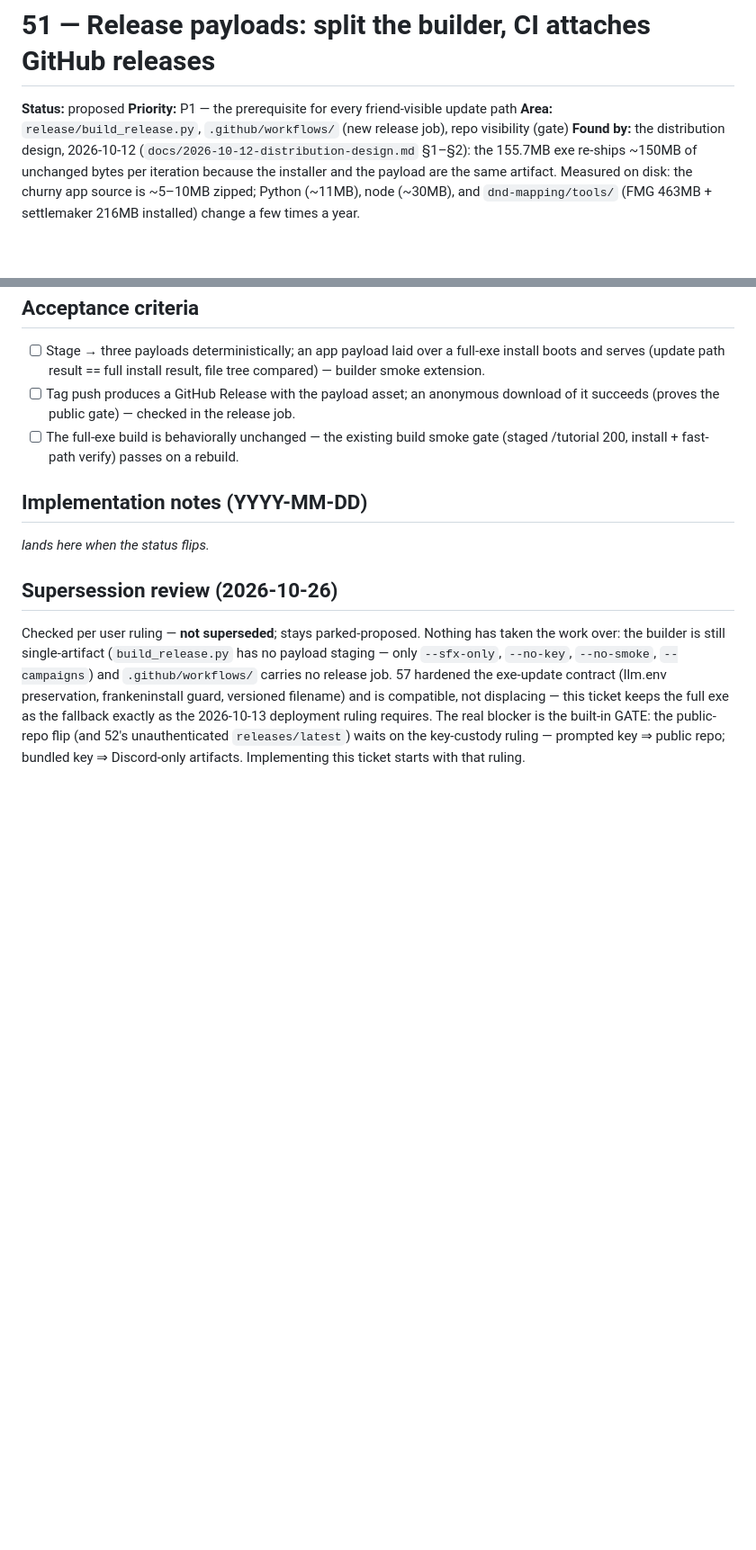
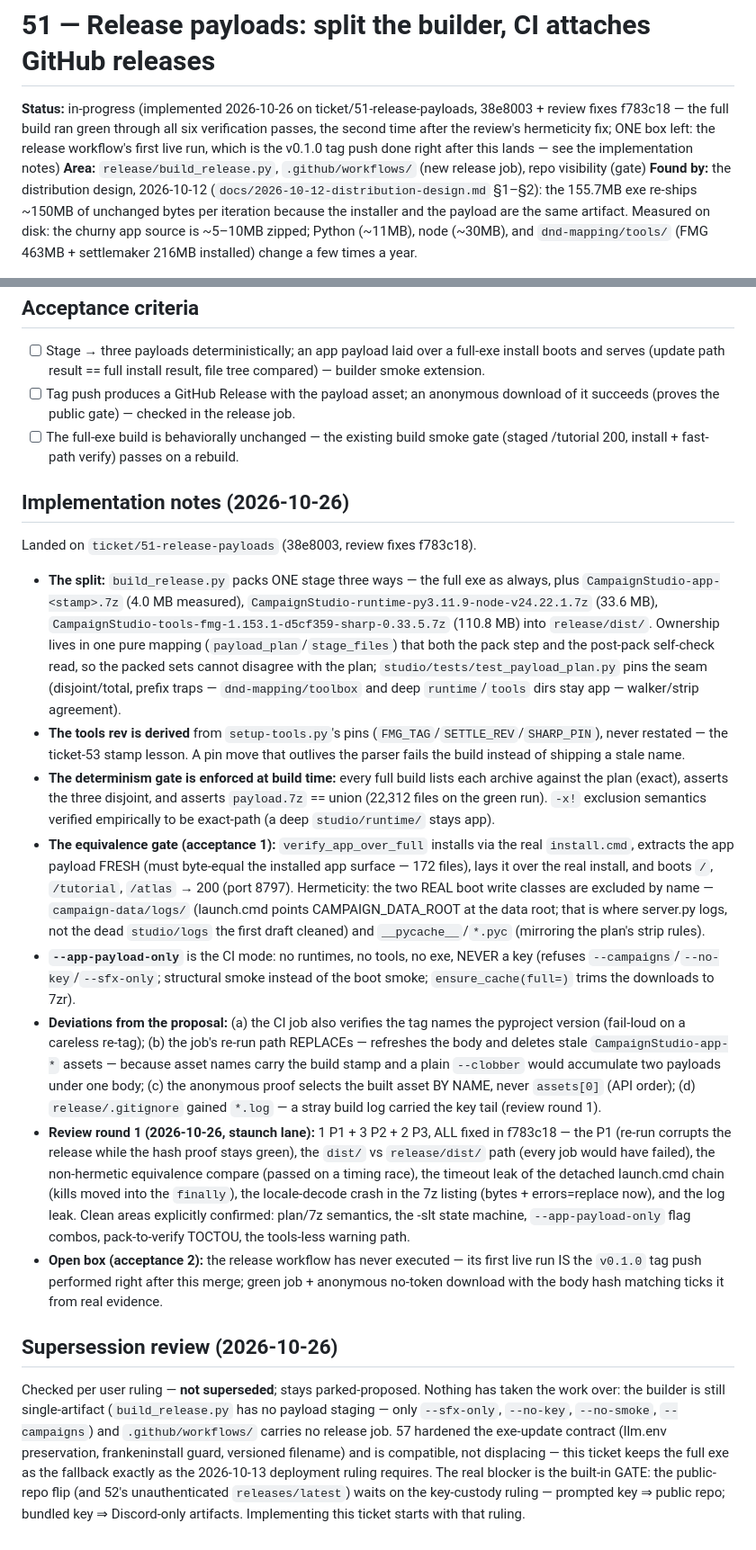
Before and after one commit to seandmatthews/dnd-campaign-generator, a Markdown page: docs/tickets/51-release-payloads.md, 2 parts joined by grey strips. Shown at 90% size. Rendered like a GitHub page; blank space fills up the shorter version.

Commit message:
51: implementation notes written; one box left (the tag-push release run)

```diff
--- a/docs/tickets/51-release-payloads.md
+++ b/docs/tickets/51-release-payloads.md
@@ -1,7 +1,11 @@
 # 51 — Release payloads: split the builder, CI attaches GitHub releases
 
-**Status:** proposed
-**Priority:** P1 — the prerequisite for every friend-visible update path
+**Status:** in-progress (implemented 2026-10-26 on
+ticket/51-release-payloads, 38e8003 + review fixes f783c18 — the full
+build ran green through all six verification passes, the second time
+after the review's hermeticity fix; ONE box left: the release
+workflow's first live run, which is the v0.1.0 tag push done right
+after this lands — see the implementation notes)
 **Area:** `release/build_release.py`, `.github/workflows/` (new release
 job), repo visibility (gate)
 **Found by:** the distribution design, 2026-10-12
@@ -58,9 +62,64 @@ Per the design doc §2:
       smoke gate (staged /tutorial 200, install + fast-path verify)
       passes on a rebuild.
 
-## Implementation notes (YYYY-MM-DD)
+## Implementation notes (2026-10-26)
 
-_lands here when the status flips._
+Landed on `ticket/51-release-payloads` (38e8003, review fixes f783c18).
+
+- **The split:** `build_release.py` packs ONE stage three ways — the
+  full exe as always, plus `CampaignStudio-app-<stamp>.7z` (4.0 MB
+  measured), `CampaignStudio-runtime-py3.11.9-node-v24.22.1.7z`
+  (33.6 MB), `CampaignStudio-tools-fmg-1.153.1-d5cf359-sharp-0.33.5.7z`
+  (110.8 MB) into `release/dist/`. Ownership lives in one pure
+  mapping (`payload_plan`/`stage_files`) that both the pack step and
+  the post-pack self-check read, so the packed sets cannot disagree
+  with the plan; `studio/tests/test_payload_plan.py` pins the seam
+  (disjoint/total, prefix traps — `dnd-mapping/toolbox` and deep
+  `runtime`/`tools` dirs stay app — walker/strip agreement).
+- **The tools rev is derived** from `setup-tools.py`'s pins
+  (`FMG_TAG`/`SETTLE_REV`/`SHARP_PIN`), never restated — the
+  ticket-53 stamp lesson. A pin move that outlives the parser fails
+  the build instead of shipping a stale name.
+- **The determinism gate is enforced at build time:** every full build
+  lists each archive against the plan (exact), asserts the three
+  disjoint, and asserts `payload.7z` == union (22,312 files on the
+  green run). `-x!` exclusion semantics verified empirically to be
+  exact-path (a deep `studio/runtime/` stays app).
+- **The equivalence gate (acceptance 1):** `verify_app_over_full`
+  installs via the real `install.cmd`, extracts the app payload FRESH
+  (must byte-equal the installed app surface — 172 files), lays it
+  over the real install, and boots `/`, `/tutorial`, `/atlas` → 200
+  (port 8797). Hermeticity: the two REAL boot write classes are
+  excluded by name — `campaign-data/logs/` (launch.cmd points
+  CAMPAIGN_DATA_ROOT at the data root; that is where server.py logs,
+  not the dead `studio/logs` the first draft cleaned) and
+  `__pycache__`/`*.pyc` (mirroring the plan's strip rules).
+- **`--app-payload-only`** is the CI mode: no runtimes, no tools, no
+  exe, NEVER a key (refuses `--campaigns`/`--no-key`/`--sfx-only`;
+  structural smoke instead of the boot smoke; `ensure_cache(full=)`
+  trims the downloads to 7zr).
+- **Deviations from the proposal:** (a) the CI job also verifies the
+  tag names the pyproject version (fail-loud on a careless re-tag);
+  (b) the job's re-run path REPLACEs — refreshes the body and deletes
+  stale `CampaignStudio-app-*` assets — because asset names carry the
+  build stamp and a plain `--clobber` would accumulate two payloads
+  under one body; (c) the anonymous proof selects the built asset BY
+  NAME, never `assets[0]` (API order); (d) `release/.gitignore` gained
+  `*.log` — a stray build log carried the key tail (review round 1).
+- **Review round 1 (2026-10-26, staunch lane):** 1 P1 + 3 P2 + 2 P3,
+  ALL fixed in f783c18 — the P1 (re-run corrupts the release while the
+  hash proof stays green), the `dist/` vs `release/dist/` path (every
+  job would have failed), the non-hermetic equivalence compare
+  (passed on a timing race), the timeout leak of the detached
+  launch.cmd chain (kills moved into the `finally`), the locale-decode
+  crash in the 7z listing (bytes + errors=replace now), and the log
+  leak. Clean areas explicitly confirmed: plan/7z semantics, the -slt
+  state machine, `--app-payload-only` flag combos, pack-to-verify
+  TOCTOU, the tools-less warning path.
+- **Open box (acceptance 2):** the release workflow has never
+  executed — its first live run IS the `v0.1.0` tag push performed
+  right after this merge; green job + anonymous no-token download with
+  the body hash matching ticks it from real evidence.
 
 ## Supersession review (2026-10-26)
 
```
